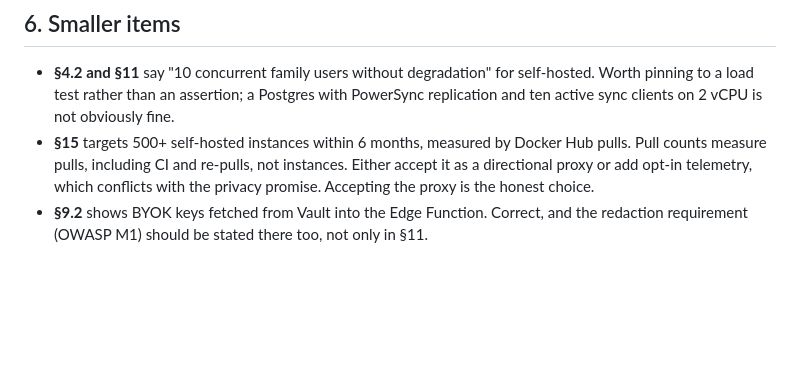
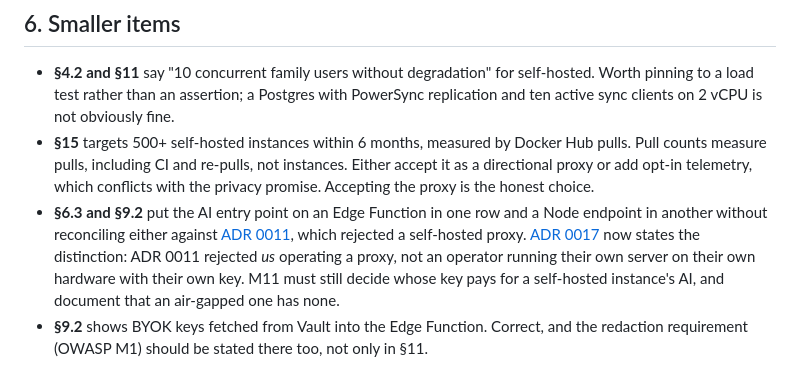
Before and after one commit to aman1195/Sakama, a Markdown page: docs/research/prd-2-0-corrections.md, the part around the change. Rendered like a GitHub page; blank space fills up the shorter version.

```diff
--- a/docs/research/prd-2-0-corrections.md
+++ b/docs/research/prd-2-0-corrections.md
@@ -96,5 +96,12 @@ localisation and launch**. The content matches the PRD; only the labels differ.
   counts measure pulls, including CI and re-pulls, not instances. Either accept it as a directional
   proxy or add opt-in telemetry, which conflicts with the privacy promise. Accepting the proxy is
   the honest choice.
+- **§6.3 and §9.2** put the AI entry point on an Edge Function in one row and a Node
+  endpoint in another without reconciling either against
+  [ADR 0011](../adr/0011-serverless-ai-gateway.md), which rejected a self-hosted proxy.
+  [ADR 0017](../adr/0017-dual-deployment-cloud-and-self-hosted.md) now states the
+  distinction: ADR 0011 rejected *us* operating a proxy, not an operator running their own
+  server on their own hardware with their own key. M11 must still decide whose key pays for
+  a self-hosted instance's AI, and document that an air-gapped one has none.
 - **§9.2** shows BYOK keys fetched from Vault into the Edge Function. Correct, and the redaction
   requirement (OWASP M1) should be stated there too, not only in §11.
```
Also changed, not shown: docs/adr/0017-dual-deployment-cloud-and-self-hosted.md (+28 -0 lines).
